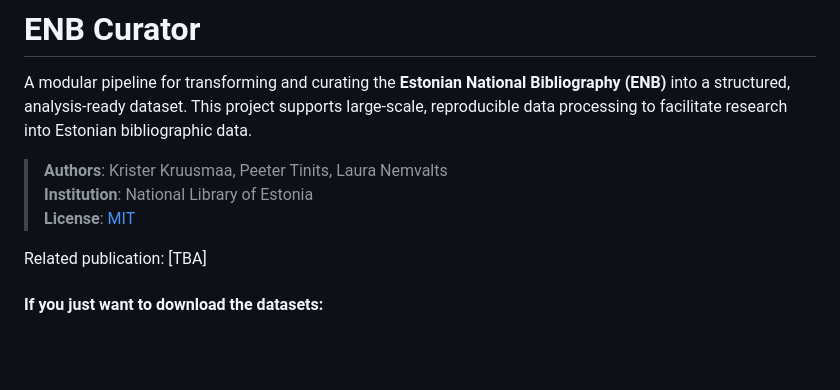
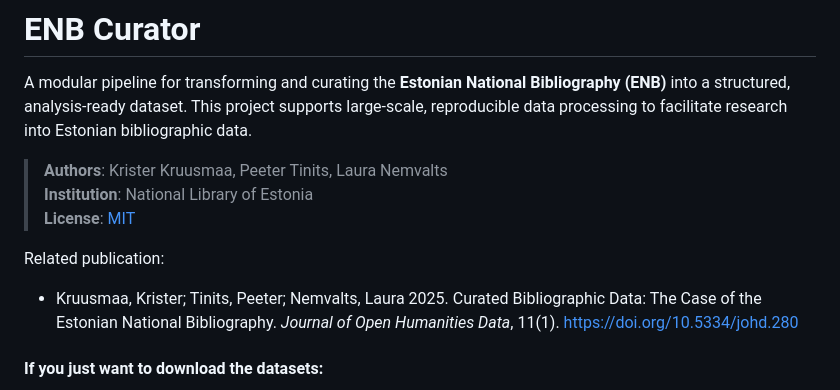
Before and after one commit to RaRa-digiLab/enb-curator, a Markdown page: README.md, the part around the change. GitHub-like rendering; blank space fills up the shorter version.

Commit message:
added article citation

```diff
--- a/README.md
+++ b/README.md
@@ -6,7 +6,8 @@ A modular pipeline for transforming and curating the **Estonian National Bibliog
 > **Institution**: National Library of Estonia
 > **License**: [MIT](https://mit-license.org/)
 
-Related publication: [TBA]
+Related publication:
+- Kruusmaa, Krister; Tinits, Peeter; Nemvalts, Laura 2025. Curated Bibliographic Data: The Case of the Estonian National Bibliography. *Journal of Open Humanities Data*, 11(1). [https://doi.org/10.5334/johd.280](https://doi.org/10.5334/johd.280)
 
 #### If you just want to download the datasets:
 - **Books**: [https://doi.org/10.5281/zenodo.14083327](https://doi.org/10.5281/zenodo.14083327)
```
